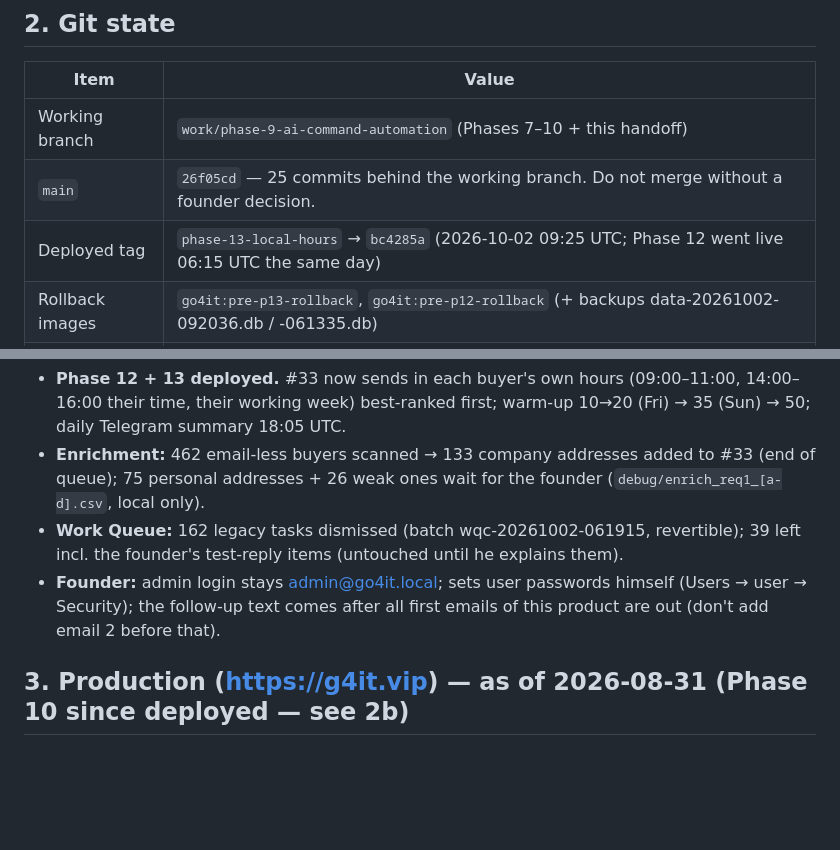
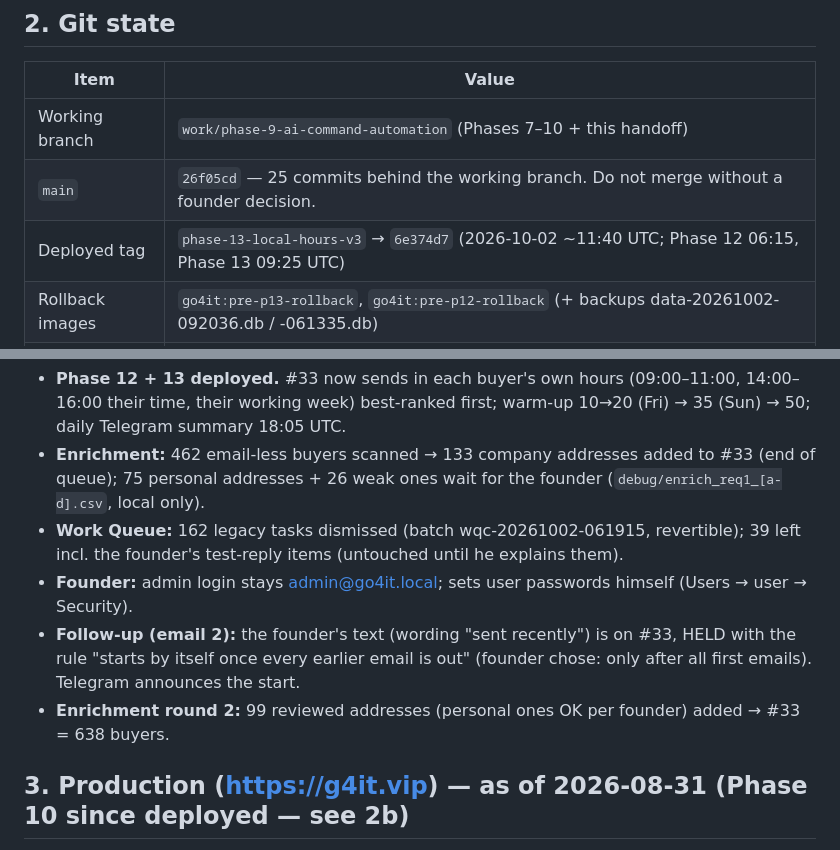
Before and after one commit to admirableparham-png/go4it, a Markdown page: docs/HANDOFF.md, 2 parts joined by grey strips. Drawn GitHub-style; blank space fills up the shorter version.

Commit message:
docs: handoff — follow-up held with auto-start, 638 buyers in #33
Co-Authored-By: Claude Opus 5.5 <noreply@anthropic.com>

```diff
--- a/docs/HANDOFF.md
+++ b/docs/HANDOFF.md
@@ -22,7 +22,7 @@ Nothing needs cloning or installing: the repo, `.venv`, `.env` and `data.db` are
 |---|---|
 | Working branch | `work/phase-9-ai-command-automation` (Phases 7–10 + this handoff) |
 | `main` | `26f05cd` — 25 commits behind the working branch. Do not merge without a founder decision. |
-| Deployed tag | `phase-13-local-hours` → `bc4285a` (2026-10-02 09:25 UTC; Phase 12 went live 06:15 UTC the same day) |
+| Deployed tag | `phase-13-local-hours-v3` → `6e374d7` (2026-10-02 ~11:40 UTC; Phase 12 06:15, Phase 13 09:25 UTC) |
 | Rollback images | `go4it:pre-p13-rollback`, `go4it:pre-p12-rollback` (+ backups data-20261002-092036.db / -061335.db) |
 | Remote | `origin` = github.com/admirableparham-png/go4it (private). All branches + tags pushed 2026-09-29. |
 
@@ -61,8 +61,10 @@ Tags are immutable. New work = new commits + a new tag.
   addresses + 26 weak ones wait for the founder (`debug/enrich_req1_[a-d].csv`, local only).
 - **Work Queue:** 162 legacy tasks dismissed (batch wqc-20261002-061915, revertible); 39 left incl. the founder's
   test-reply items (untouched until he explains them).
-- **Founder:** admin login stays admin@go4it.local; sets user passwords himself (Users → user → Security); the
-  follow-up text comes after all first emails of this product are out (don't add email 2 before that).
+- **Founder:** admin login stays admin@go4it.local; sets user passwords himself (Users → user → Security).
+- **Follow-up (email 2):** the founder's text (wording "sent recently") is on #33, HELD with the rule "starts by itself
+  once every earlier email is out" (founder chose: only after all first emails). Telegram announces the start.
+- **Enrichment round 2:** 99 reviewed addresses (personal ones OK per founder) added → #33 = 638 buyers.
 
 ## 3. Production (https://g4it.vip) — as of 2026-08-31 (Phase 10 since deployed — see 2b)
 
```
